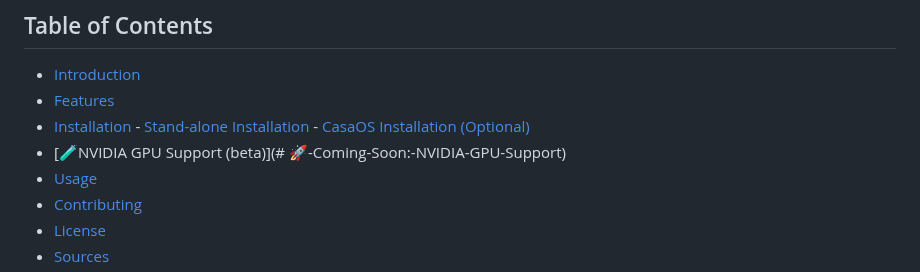
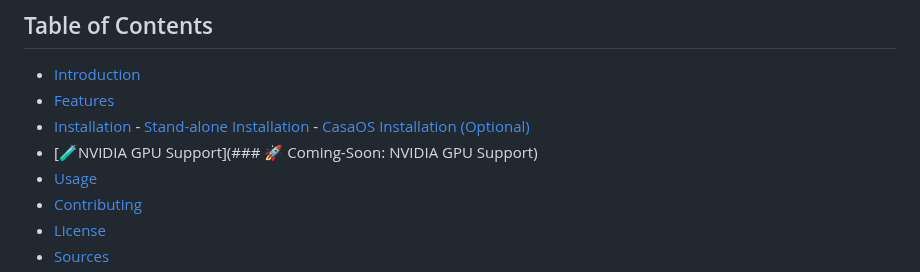
Before and after one commit to ai-joe-git/Belullama, a Markdown page: README.md, the part around one of its changes. GitHub-like rendering.

```diff
--- a/README.md
+++ b/README.md
@@ -10,7 +10,7 @@ Belullama is a comprehensive AI application that bundles Ollama, Open WebUI, and
 - [Introduction](#introduction)
 - [Features](#features)
 - [Installation](#installation)  - [Stand-alone Installation](#stand-alone-installation)  - [CasaOS Installation (Optional)](#casaos-installation-optional)
-- [🧪NVIDIA GPU Support (beta)](# 🚀-Coming-Soon:-NVIDIA-GPU-Support)
+- [🧪NVIDIA GPU Support](### 🚀 Coming-Soon: NVIDIA GPU Support)
 - [Usage](#usage)
 - [Contributing](#contributing)
 - [License](#license)
```
Also changed, not shown: other parts of README.md (+1 -1 lines).
